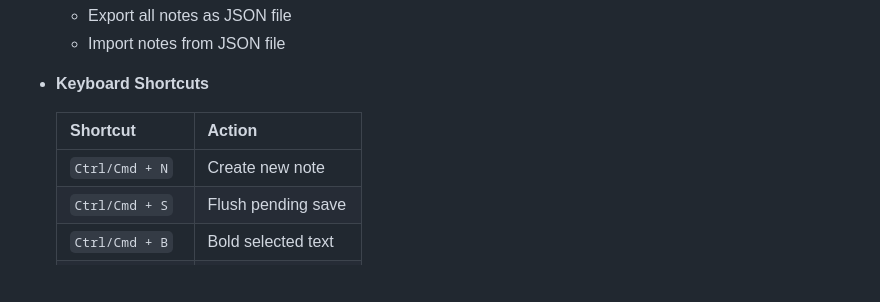
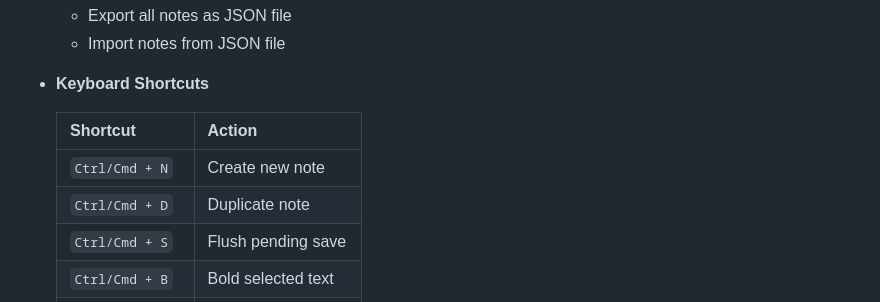
Before and after one commit to CroniC-/notes-app-test, a Markdown page: README.md, the part around the change. Rendered like a GitHub page; blank space fills up the shorter version.

Commit message:
Update Readme - shortcut for duplicating notes
Update Readme - shortcut for duplicating notes

```diff
--- a/README.md
+++ b/README.md
@@ -38,6 +38,7 @@ Test: https://cronic-.github.io/notes-app-test/
   | Shortcut        | Action               |
   | --------------- | -------------------- |
   | `Ctrl/Cmd + N`  | Create new note      |
+  | `Ctrl/Cmd + D`  | Duplicate note       |
   | `Ctrl/Cmd + S`  | Flush pending save   |
   | `Ctrl/Cmd + B`  | Bold selected text   |
   | `Ctrl/Cmd + I`  | Italic selected text |
```
